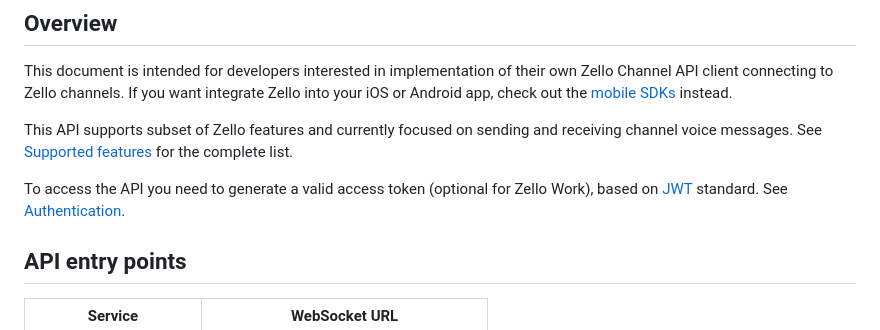
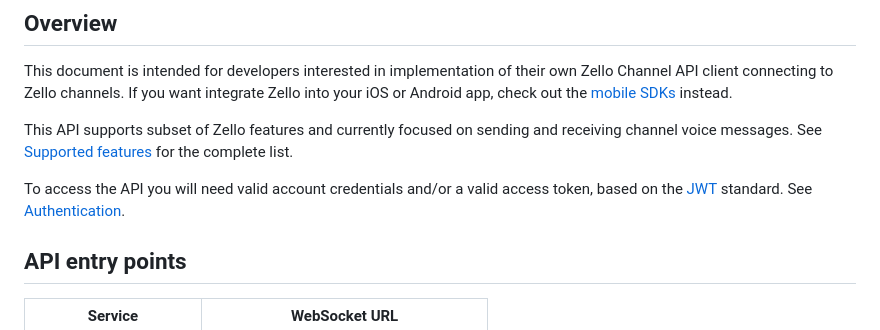
Before and after one commit to zelloptt/zello-channel-api, a Markdown page: API.md, the part around the change. GitHub-like rendering.

Commit message:
EET-216 CR change

```diff
--- a/API.md
+++ b/API.md
@@ -10,7 +10,7 @@ This document is intended for developers interested in implementation of their o
 
 This API supports subset of Zello features and currently focused on sending and receiving channel voice messages. See [Supported features](#supported-features) for the complete list.
 
-To access the API you need to generate a valid access token (optional for Zello Work), based on [JWT](https://jwt.io/) standard. See [Authentication](#authentication).
+To access the API you will need valid account credentials and/or a valid access token, based on the [JWT](https://jwt.io/) standard. See [Authentication](#authentication).
 
 ## API entry points
 | Service | WebSocket URL
```
